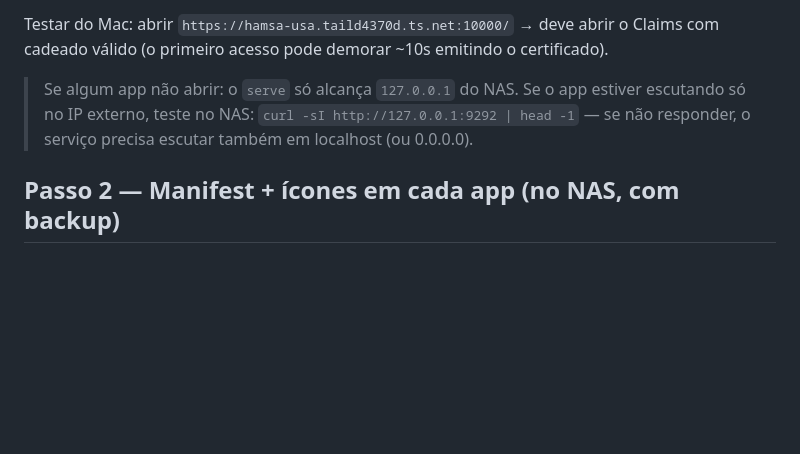
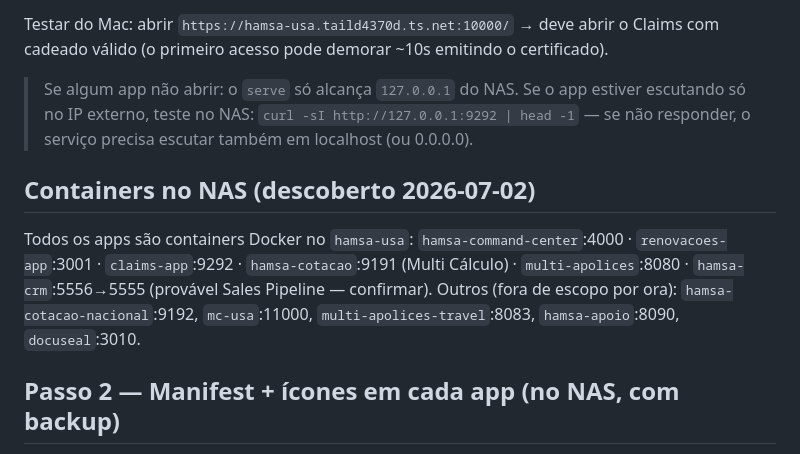
Before and after one commit to sergiofarjoun-hub/assinatura, a Markdown page: DEPLOY.md, the part around the change. Rendered like a GitHub page; blank space fills up the shorter version.

Commit message:
DEPLOY.md: record NAS container map (all apps are Docker containers)

```diff
--- a/DEPLOY.md
+++ b/DEPLOY.md
@@ -69,6 +69,15 @@ Claims com cadeado válido (o primeiro acesso pode demorar ~10s emitindo o certi
 > `curl -sI http://127.0.0.1:9292 | head -1` — se não responder, o serviço
 > precisa escutar também em localhost (ou 0.0.0.0).
 
+## Containers no NAS (descoberto 2026-07-02)
+
+Todos os apps são containers Docker no `hamsa-usa`:
+`hamsa-command-center`:4000 · `renovacoes-app`:3001 · `claims-app`:9292 ·
+`hamsa-cotacao`:9191 (Multi Cálculo) · `multi-apolices`:8080 ·
+`hamsa-crm`:5556→5555 (provável Sales Pipeline — confirmar).
+Outros (fora de escopo por ora): `hamsa-cotacao-nacional`:9192, `mc-usa`:11000,
+`multi-apolices-travel`:8083, `hamsa-apoio`:8090, `docuseal`:3010.
+
 ## Passo 2 — Manifest + ícones em cada app (no NAS, com backup)
 
 Para cada app, no diretório servido (raiz dos arquivos web / `public/`):
```
